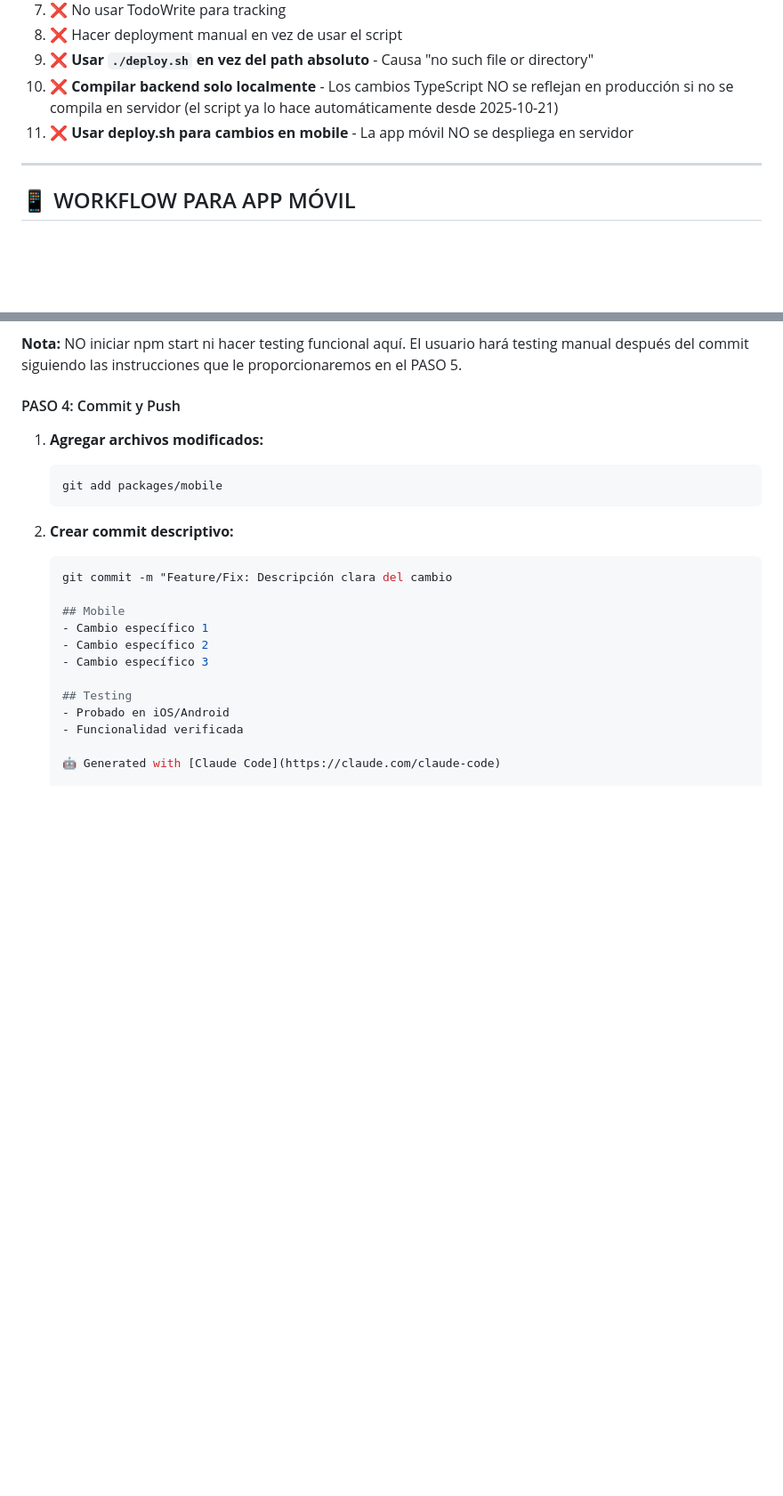
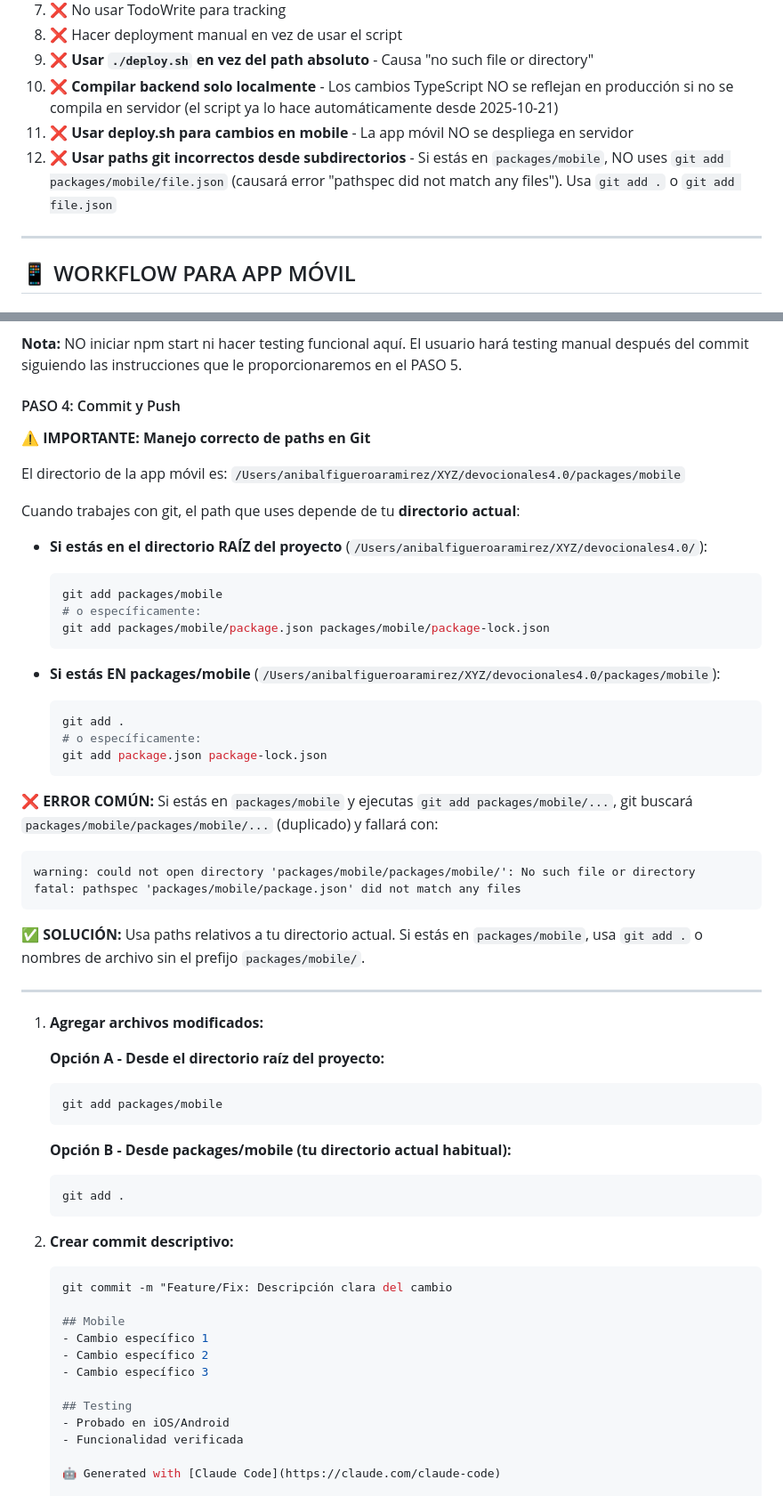
Before and after one commit to AnibalFR/devocionales4.0, a Markdown page: WORKFLOW_CLAUDE.md, 2 parts joined by grey strips. Shown at 89% size. GitHub-like rendering; blank space fills up the shorter version.

````diff
--- a/WORKFLOW_CLAUDE.md
+++ b/WORKFLOW_CLAUDE.md
@@ -613,6 +635,7 @@ Comunicar al usuario
 9. ❌ **Usar `./deploy.sh` en vez del path absoluto** - Causa "no such file or directory"
 10. ❌ **Compilar backend solo localmente** - Los cambios TypeScript NO se reflejan en producción si no se compila en servidor (el script ya lo hace automáticamente desde 2025-10-21)
 11. ❌ **Usar deploy.sh para cambios en mobile** - La app móvil NO se despliega en servidor
+12. ❌ **Usar paths git incorrectos desde subdirectorios** - Si estás en `packages/mobile`, NO uses `git add packages/mobile/file.json` (causará error "pathspec did not match any files"). Usa `git add .` o `git add file.json`
 
 ---
 
@@ -687,9 +710,46 @@ La app móvil tiene un ciclo de desarrollo completamente independiente:
 
 #### PASO 4: Commit y Push
 
+**⚠️ IMPORTANTE: Manejo correcto de paths en Git**
+
+El directorio de la app móvil es: `/Users/anibalfigueroaramirez/XYZ/devocionales4.0/packages/mobile`
+
+Cuando trabajes con git, el path que uses depende de tu **directorio actual**:
+
+- **Si estás en el directorio RAÍZ del proyecto** (`/Users/anibalfigueroaramirez/XYZ/devocionales4.0/`):
+  ```bash
+  git add packages/mobile
+  # o específicamente:
+  git add packages/mobile/package.json packages/mobile/package-lock.json
+  ```
+
+- **Si estás EN packages/mobile** (`/Users/anibalfigueroaramirez/XYZ/devocionales4.0/packages/mobile`):
+  ```bash
+  git add .
+  # o específicamente:
+  git add package.json package-lock.json
+  ```
+
+**❌ ERROR COMÚN:** Si estás en `packages/mobile` y ejecutas `git add packages/mobile/...`, git buscará `packages/mobile/packages/mobile/...` (duplicado) y fallará con:
+```
+warning: could not open directory 'packages/mobile/packages/mobile/': No such file or directory
+fatal: pathspec 'packages/mobile/package.json' did not match any files
+```
+
+**✅ SOLUCIÓN:** Usa paths relativos a tu directorio actual. Si estás en `packages/mobile`, usa `git add .` o nombres de archivo sin el prefijo `packages/mobile/`.
+
+---
+
 1. **Agregar archivos modificados:**
+
+   **Opción A - Desde el directorio raíz del proyecto:**
    ```bash
    git add packages/mobile
+   ```
+
+   **Opción B - Desde packages/mobile (tu directorio actual habitual):**
+   ```bash
+   git add .
    ```
 
 2. **Crear commit descriptivo:**
````
Also changed, not shown: other parts of WORKFLOW_CLAUDE.md (+23 -0 lines).
